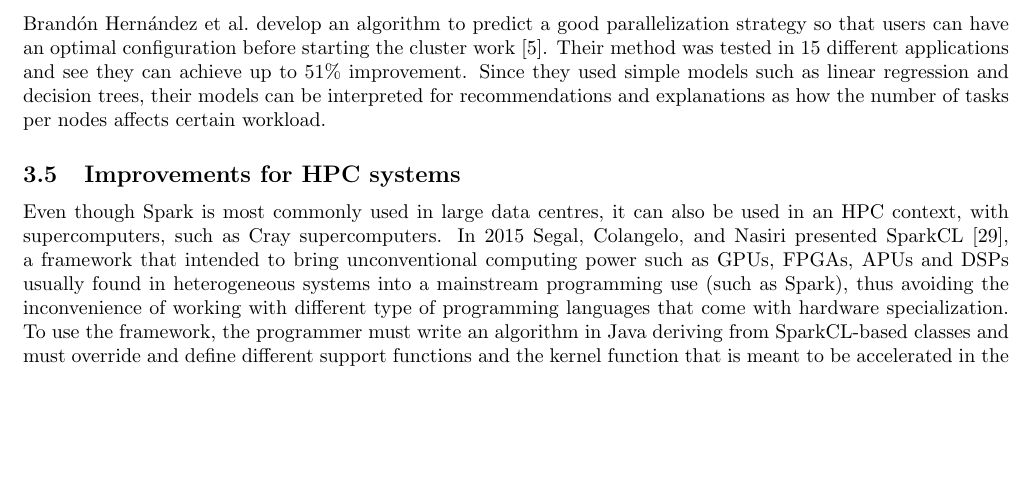
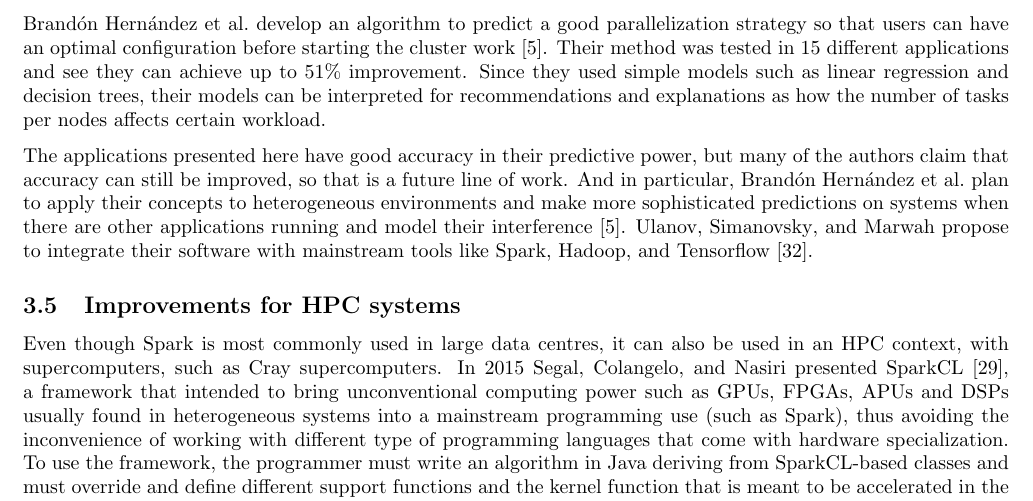
Before and after one commit to mariobecerra/advanced_operating_systems_survey, a LaTeX paper (survey_mbc.tex): part of page 5 of 9, cut so that both start at the same text, the shorter picture padded with empty space. Compiled offline with pdfLaTeX.

Commit message:
Add future work of ML

```diff
--- a/survey_mbc.tex
+++ b/survey_mbc.tex
@@ -123,6 +123,8 @@
 
 \citeauthor{BrandonHernandez2017} develop an algorithm to predict a good parallelization strategy so that users can have an optimal configuration before starting the cluster work \cite{BrandonHernandez2017}. Their method was tested in 15 different applications and see they can achieve up to 51\% improvement. Since they used simple models such as linear regression and decision trees, their models can be interpreted for recommendations and explanations as how the number of tasks per nodes affects certain workload.
 
+The applications presented here have good accuracy in their predictive power, but many of the authors claim that accuracy can still be improved, so that is a future line of work. And in particular, \citeauthor{BrandonHernandez2017} plan to apply their concepts to heterogeneous environments and make more sophisticated predictions on systems when there are other applications running and model their interference \cite{BrandonHernandez2017}. \citeauthor{Ulanov2017} propose to integrate their software with mainstream tools like Spark, Hadoop, and Tensorflow \cite{Ulanov2017}.
+
 \subsection{Improvements for HPC systems}
 
 Even though Spark is most commonly used in large data centres, it can also be used in an HPC context, with supercomputers, such as Cray supercomputers. In \citeyear{Segal2015} \citeauthor{Segal2015} presented SparkCL \cite{Segal2015}, a framework that intended to bring unconventional computing power such as GPUs, FPGAs, APUs and DSPs usually found in heterogeneous systems into a mainstream programming use (such as Spark), thus avoiding the inconvenience of working with different type of programming languages that come with hardware specialization. To use the framework, the programmer must write an algorithm in Java deriving from SparkCL-based classes and must override and define different support functions and the kernel function that is meant to be accelerated in the cluster. They implemented three functions to test the operation of SparkCL and conclude that their tool can be used through a high-level Java-OpenCL code in a heterogeneous cluster, although they are missing more detailed results such as speed-up of operations.
```
